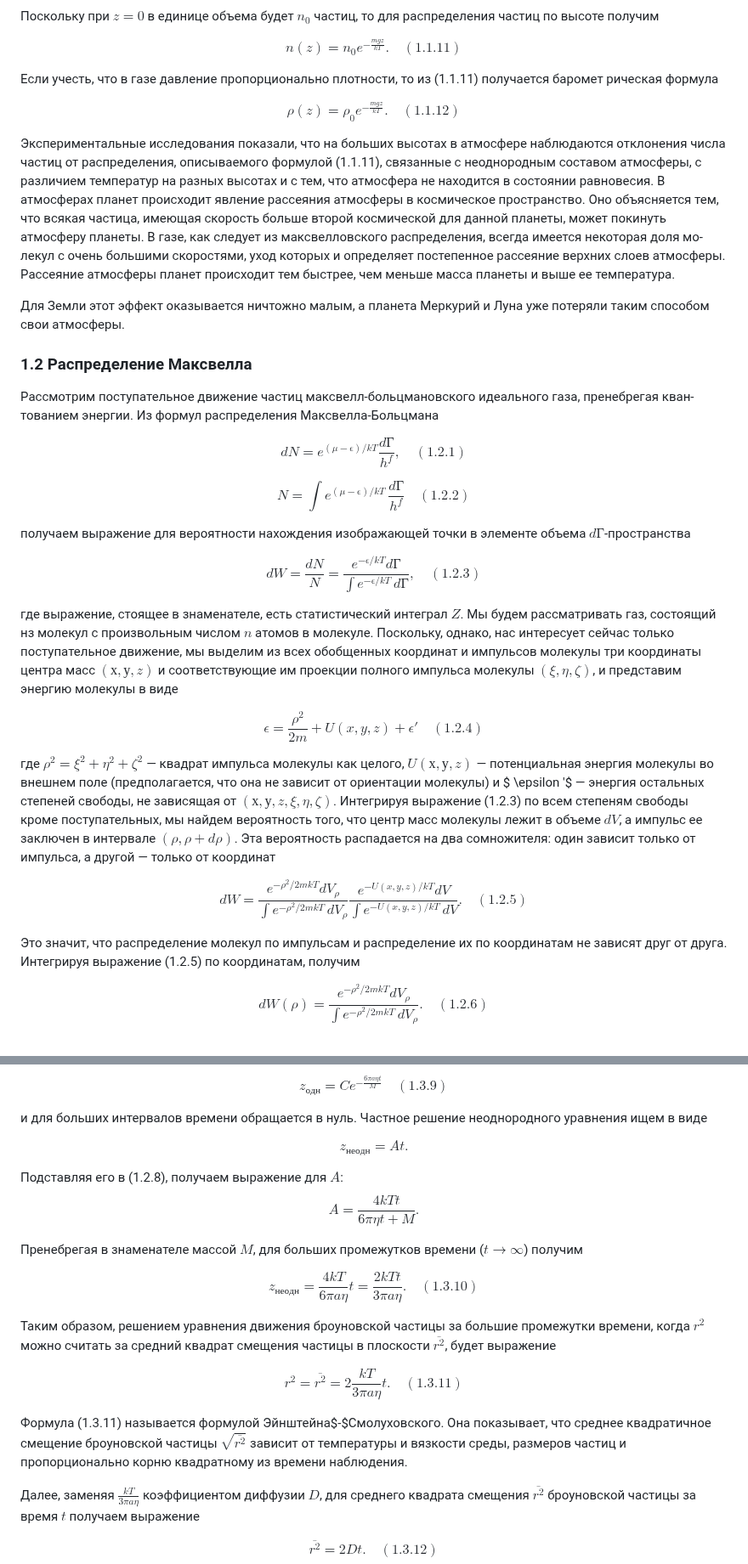
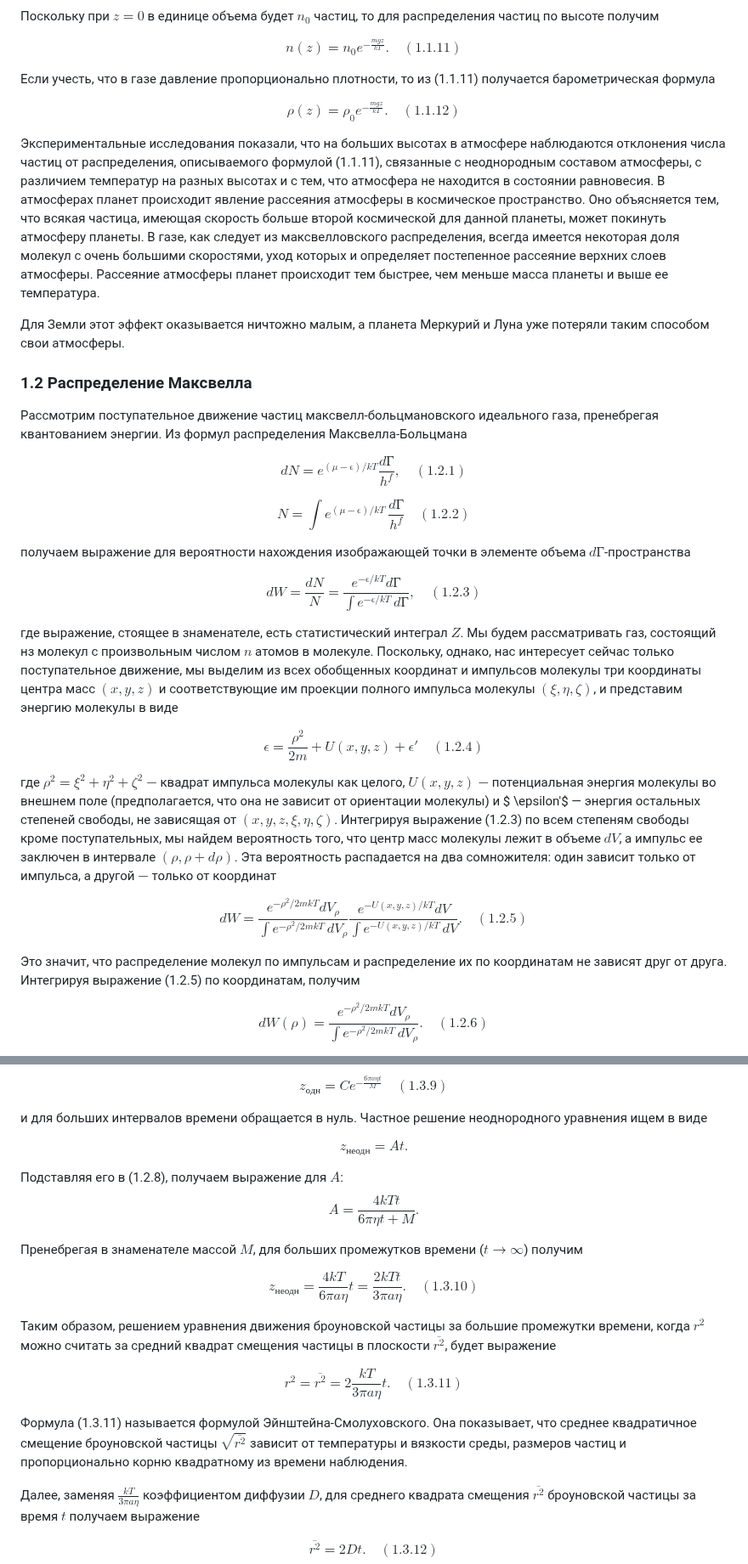
Before and after one commit to NogameNo-life/Graduate-work, a Markdown page: README.md, 2 parts joined by grey strips. Shown at 85% size. GitHub-like rendering.

```diff
--- a/README.md
+++ b/README.md
@@ -85,36 +85,36 @@ $$n(z)=const \quad e^{-\frac{mgz}{kT}}.$$
 
 $$n(z)= n_0 e^{-\frac{mgz}{kT}}. \quad (1.1.11)$$
 
-Если учесть, что в газе давле­ние пропорционально плотности, то из (1.1.11) получается баромет­ рическая формула
+Если учесть, что в газе давление пропорционально плотности, то из (1.1.11) получается барометрическая формула
 
 $$\rho(z)= \rho_0 e^{-\frac{mgz}{kT}}. \quad (1.1.12)$$
 
 Экспериментальные исследования показали, что на больших высотах в атмосфере наблюдаются отклонения числа частиц от распределения, описываемого формулой (1.1.11), связанные с неоднородным составом атмосферы, с различием температур на разных высотах и с тем, что атмосфера не находится в состоянии равновесия.
-В атмосферах планет происходит явление рассеяния атмосферы в космическое пространство. Оно объясняется тем, что всякая частица, имеющая скорость больше вто­рой космической для данной планеты, может покинуть атмосферу планеты. В газе, как следует из максвеллов­ского распределения, всегда имеется некоторая доля мо­лекул с очень большими скоростями, уход которых и оп­ределяет постепенное рассеяние верхних слоев атмосфе­ры. Рассеяние атмосферы планет происходит тем быст­рее, чем меньше масса планеты и выше ее температура.
+В атмосферах планет происходит явление рассеяния атмосферы в космическое пространство. Оно объясняется тем, что всякая частица, имеющая скорость больше второй космической для данной планеты, может покинуть атмосферу планеты. В газе, как следует из максвелловского распределения, всегда имеется некоторая доля молекул с очень большими скоростями, уход которых и определяет постепенное рассеяние верхних слоев атмосферы. Рассеяние атмосферы планет происходит тем быстрее, чем меньше масса планеты и выше ее температура.
 
-Для Земли этот эффект оказывается ничтожно малым, а планета Меркурий и Луна уже потеряли таким спосо­бом свои атмосферы.
+Для Земли этот эффект оказывается ничтожно малым, а планета Меркурий и Луна уже потеряли таким способом свои атмосферы.
 
 ### 1.2 Распределение Максвелла
 
-Рассмотрим поступательное движение час­тиц максвелл-больцмановского идеального газа, пренебрегая кван­тованием энергии. Из формул распределения Максвелла-Больцмана
+Рассмотрим поступательное движение частиц максвелл-больцмановского идеального газа, пренебрегая квантованием энергии. Из формул распределения Максвелла-Больцмана
 
 $$dN=e^{(\mu - \epsilon)/kT} \frac{dГ}{h^f}, \quad (1.2.1)$$
 
 $$N=\int e^{(\mu - \epsilon)/kT} \,\frac{dГ}{h^f} \quad (1.2.2)$$
 
-получаем выражение для вероятности нахождения изображающей точки в элементе объема $dГ$-пространства
+получаем выражение для вероятности нахождения изображающей точки в элементе объема $d\text{Г}$-пространства
 
-$$ dW=\frac{dN}{N}=\frac{e^{- \epsilon/kT}dГ}{\int e^{- \epsilon/kT}\,dГ}, \quad (1.2.3)$$
+$$ dW=\frac{dN}{N}=\frac{e^{- \epsilon/kT}d\text{Г}}{\int e^{- \epsilon/kT}\,dГ}, \quad (1.2.3)$$
 
-где выражение, стоящее в знаменателе, есть статистический инте­грал $Z$. Мы будем рассматривать газ, состоящий нз молекул с про­извольным числом $n$ атомов в молекуле. Поскольку, однако, нас интересует сейчас только поступательное движение, мы выделим из всех обобщенных координат и импульсов молекулы три координаты центра масс $(х, у, z)$ и соответствующие им проекции полного импульса молекулы $(\xi,\eta, \zeta)$, и представим энергию молекулы в виде
+где выражение, стоящее в знаменателе, есть статистический интеграл $Z$. Мы будем рассматривать газ, состоящий нз молекул с произвольным числом $n$ атомов в молекуле. Поскольку, однако, нас интересует сейчас только поступательное движение, мы выделим из всех обобщенных координат и импульсов молекулы три координаты центра масс $(x, y, z)$ и соответствующие им проекции полного импульса молекулы $(\xi,\eta, \zeta)$, и представим энергию молекулы в виде
 
 $$\epsilon = \frac{\rho^2}{2m}+U(x,y,z)+\epsilon' \quad (1.2.4)$$
 
-где $\rho^2=\xi^2 + \eta^2 + \zeta^2$ — квадрат импульса молекулы как целого, $U(х, у, z)$ — потенциальная энергия молекулы во внешнем поле (предполагается, что она не зависит от ориентации молекулы) и $ \epsilon '$ — энергия остальных степеней свободы, не зависящая от $(х, у, z,\xi,\eta, \zeta)$. Интегрируя выражение (1.2.3) по всем степеням свободы кроме поступательных, мы найдем вероятность того, что центр масс молекулы лежит в объеме $dV$, а импульс ее заключен в интервале $(\rho, \rho +d \rho)$. Эта вероятность распадается на два сомножителя: один зависит только от импульса, а другой — только от координат
+где $\rho^2=\xi^2 + \eta^2 + \zeta^2$ $-$ квадрат импульса молекулы как целого, $U(x, y, z)$ $-$ потенциальная энергия молекулы во внешнем поле (предполагается, что она не зависит от ориентации молекулы) и $ \epsilon'$ — энергия остальных степеней свободы, не зависящая от $(x, y, z,\xi,\eta, \zeta)$. Интегрируя выражение (1.2.3) по всем степеням свободы кроме поступательных, мы найдем вероятность того, что центр масс молекулы лежит в объеме $dV$, а импульс ее заключен в интервале $(\rho, \rho +d \rho)$. Эта вероятность распадается на два сомножителя: один зависит только от импульса, а другой $-$ только от координат
 
 $$ dW= \frac{e^{- \rho^2/2mkT}dV_\rho}{\int e^{- \rho^2/2mkT}\, dV_\rho} \frac{e^{- U(x,y,z)/kT}dV}{\int e^{- U(x,y,z)/kT}\, dV}.\quad (1.2.5)$$
 
-Это значит, что распределение молекул по импульсам и распреде­ление их по координатам не зависят друг от друга. Интегрируя выражение (1.2.5) по координатам, получим
+Это значит, что распределение молекул по импульсам и распределение их по координатам не зависят друг от друга. Интегрируя выражение (1.2.5) по координатам, получим
 
 $$ dW(\rho)= \frac{e^{- \rho^2/2mkT}dV_\rho}{\int e^{- \rho^2/2mkT}\, dV_\rho}.\quad (1.2.6)$$
 
@@ -241,21 +241,21 @@ $$z_{одн} = Ce^{-\frac{6\pi a \eta t}{M}} \quad (1.3.9)$$
 
 и для больших интервалов времени обращается в нуль. Частное решение неоднородного уравнения ищем в виде
 
-$$z_{неодн}=At.$$
+$$z_{\text{неодн}}=At.$$
 
 Подставляя его в (1.2.8), получаем выражение для $A$:
 $$A = \frac{4kTt}{6\pi \eta t + M}.$$
 
 Пренебрегая в знаменателе массой $M$, для больших промежутков времени ($t  \rightarrow \infty$) получим
 
-$$z_{неодн}=\frac{4kT}{6 \pi a \eta}t=\frac{2kTt}{3 \pi a \eta}. \quad (1.3.10)$$
+$$z_{\text{неодн}}=\frac{4kT}{6 \pi a \eta}t=\frac{2kTt}{3 \pi a \eta}. \quad (1.3.10)$$
 
 Таким образом, решением уравнения движения броуновской частицы за большие промежутки времени, когда $r^2$ можно считать за средний квадрат смещения частицы в плоскости $\overline{r^2}$, будет выражение
 
 $$r^2 = \overline{r^2}=2\frac{kT}{3 \pi a \eta}t. \quad (1.3.11)
 $$
 
-Формула (1.3.11) называется формулой Эйнштейна$-$Смолуховского. Она показывает, что среднее квадратичное смещение броуновской частицы $\sqrt{\overline{r^2}}$ зависит от температуры и вязкости среды, размеров частиц и пропорционально корню квадратному из времени наблюдения.
+Формула (1.3.11) называется формулой Эйнштейна-Смолуховского. Она показывает, что среднее квадратичное смещение броуновской частицы $\sqrt{\overline{r^2}}$ зависит от температуры и вязкости среды, размеров частиц и пропорционально корню квадратному из времени наблюдения.
 
 Далее, заменяя $\frac{kT}{3 \pi a \eta}$ коэффициентом диффузии $D$, для среднего квадрата смещения $\overline{r^2}$ броуновской частицы за время $t$  получаем выражение
 
```
Also changed, not shown: other parts of README.md (+20 -20 lines).
